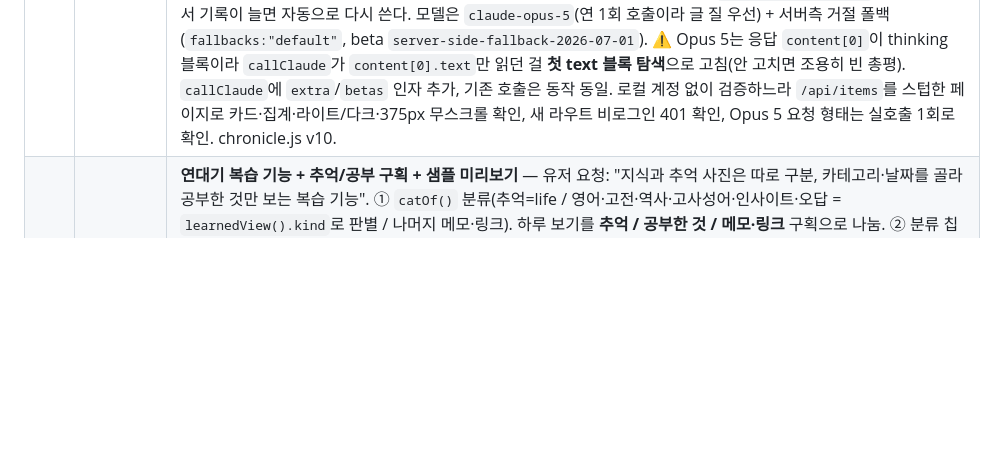
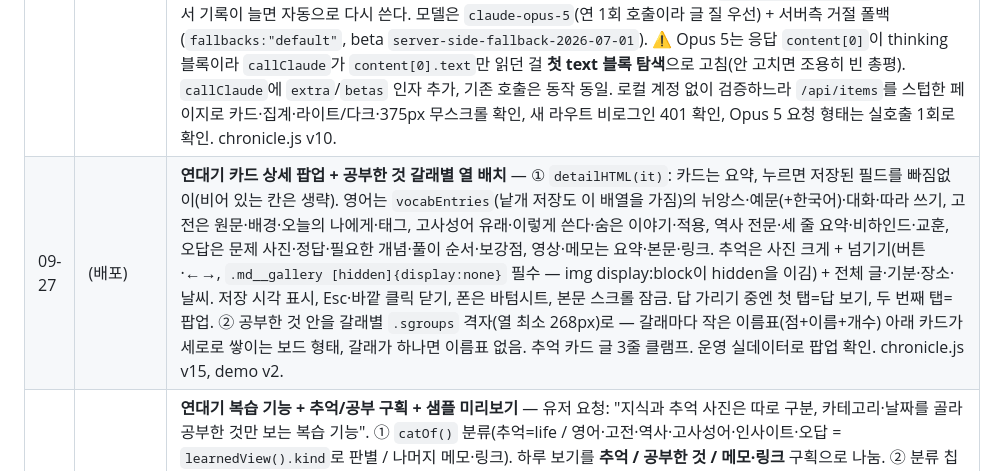
Before and after one commit to jjang4099-beep/Kim, a Markdown page: 1. 아카이브_mobile/docs/핸드오프.md, the part around the change. Drawn GitHub-style; blank space fills up the shorter version.

Commit message:
docs: 핸드오프 — 카드 상세 팝업·갈래별 열 배치
Co-Authored-By: Claude Opus 5.5 <noreply@anthropic.com>

```diff
--- a/1. 아카이브_mobile/docs/핸드오프.md
+++ b/1. 아카이브_mobile/docs/핸드오프.md
@@ -194,6 +194,7 @@
 | 날짜 | 커밋 | 무엇을 / 왜 |
 |---|---|---|
 | 09-25 | (배포) | **연대기 = "내가 무엇을 쌓았나"가 보이게.** 운영 DB를 그대로 재생해 보니 저장한 지식이 연대기에서 `[running_effective_meetings] Let's park…`처럼 내부 키가 박힌 채 보이고, 저장한 고전은 "채근담 — 홍자성"만 남고 구절이 빠져 있었다. ① `js/chronicle.js`에 `learnedView`/`learnedCard` — `feedData.subType`(고전·고사성어·역사·인사이트·명언·영어 테마팩), `daily-feed-entry`의 "표현/뜻/뉘앙스" 텍스트, 수험생 `examWord`·`examHistory`·`wrongAnswer`(문제 사진 포함)를 종류별로 풀어 그린다. 못 알아보는 모양만 기존 `textCard`로. ② 사진 아래 **내가 쓴 한 줄**을 명조 16px 본문으로 키움(전에는 12.5px 회색 캡션). ③ "올해의 결"에 **올해 쌓은 것**(자동 배달 제외, 직접 저장한 것만 갈래별 개수 + 직접 남긴 날 수)과 **올해의 장면**(글 붙인 자취 최근 8개, 누르면 그날로) 추가. ④ **연말 회고 전용 `GET /api/chronicle/review/:year?mode=ALL`** — 기존 `/api/summary`는 숫자·키워드만 Haiku에 넘기고 자동 배달 68건까지 섞어 세며 전체 보기에서도 직장인 모드로 고정, 캐시도 영구였다. 새 라우트는 자동 배달 제외·모드 교차(ALL)·**사진에 붙인 글과 저장한 내용 원문**을 모델에 주고, 캐시 키를 `연도@건수-마지막수정시각` 지문으로 해서 기록이 늘면 자동으로 다시 쓴다. 모델은 `claude-opus-5`(연 1회 호출이라 글 질 우선) + 서버측 거절 폴백(`fallbacks:"default"`, beta `server-side-fallback-2026-07-01`). ⚠️ Opus 5는 응답 `content[0]`이 thinking 블록이라 `callClaude`가 `content[0].text`만 읽던 걸 **첫 text 블록 탐색**으로 고침(안 고치면 조용히 빈 총평). `callClaude`에 `extra`/`betas` 인자 추가, 기존 호출은 동작 동일. 로컬 계정 없이 검증하느라 `/api/items`를 스텁한 페이지로 카드·집계·라이트/다크·375px 무스크롤 확인, 새 라우트 비로그인 401 확인, Opus 5 요청 형태는 실호출 1회로 확인. chronicle.js v10. |
+| 09-27 | (배포) | **연대기 카드 상세 팝업 + 공부한 것 갈래별 열 배치** — ① `detailHTML(it)`: 카드는 요약, 누르면 저장된 필드를 빠짐없이(비어 있는 칸은 생략). 영어는 `vocabEntries`(낱개 저장도 이 배열을 가짐)의 뉘앙스·예문(+한국어)·대화·따라 쓰기, 고전은 원문·배경·오늘의 나에게·태그, 고사성어 유래·이렇게 쓴다·숨은 이야기·적용, 역사 전문·세 줄 요약·비하인드·교훈, 오답은 문제 사진·정답·필요한 개념·풀이 순서·보강점, 영상·메모는 요약·본문·링크. 추억은 사진 크게 + 넘기기(버튼·←→, `.md__gallery [hidden]{display:none}` 필수 — img display:block이 hidden을 이김) + 전체 글·기분·장소·날씨. 저장 시각 표시, Esc·바깥 클릭 닫기, 폰은 바텀시트, 본문 스크롤 잠금. 답 가리기 중엔 첫 탭=답 보기, 두 번째 탭=팝업. ② 공부한 것 안을 갈래별 `.sgroups` 격자(열 최소 268px)로 — 갈래마다 작은 이름표(점+이름+개수) 아래 카드가 세로로 쌓이는 보드 형태, 갈래가 하나면 이름표 없음. 추억 카드 글 3줄 클램프. 운영 실데이터로 팝업 확인. chronicle.js v15, demo v2. |
 | 09-27 | (배포) | **연대기 복습 기능 + 추억/공부 구획 + 샘플 미리보기** — 유저 요청: "지식과 추억 사진은 따로 구분, 카테고리·날짜를 골라 공부한 것만 보는 복습 기능". ① `catOf()` 분류(추억=life / 영어·고전·역사·고사성어·인사이트·오답 = `learnedView().kind`로 판별 / 나머지 메모·링크). 하루 보기를 **추억 / 공부한 것 / 메모·링크** 구획으로 나눔. ② 분류 칩 `#cats` — `regroup()`에서 필터하므로 달력 점·파형·통계·올해의 결까지 같은 기준. ③ 범위 `그날/그 주(월요일 시작)/그 달` — 공부 분류를 고르면 자동으로 주 보기, 날짜별 묶음(날짜 누르면 그날로). ④ **답 가리기** — 공부 카드의 뜻·설명·목록 답을 blur, 카드 클릭으로 한 장씩 확인(영어는 표현만 보이는 플래시카드가 됨). ⑤ **`chronicle.html?demo=1`** — 실제 계정에 가짜 기록을 넣지 않기 위해 만든 샘플 모드. `js/chronicle_demo.js`(오늘 기준 상대 날짜, 실제 시드 문장, SVG 풍경 "사진")를 이때만 동적 로드, 서버 호출·AI 총평 없음, 상단에 "샘플 미리보기" 배너. chronicle.js v13. 참고: 브라우저 패널이 백그라운드일 때 스크롤 후 캡처가 비는 현상은 패널 렌더링 문제(요소는 정상) — 뷰포트 크기를 바꾸면 다시 그려짐. |
 | 09-27 | (배포) | **앱(모바일) 라이트 테마를 연대기와 같은 톤으로** — 파피루스 베이지·골드·명조 → #FAFAFA·흰 카드·인디고(#5B5BD6→#8E7CE6)·Pretendard. 방식: 하드코딩 색이 80여 곳이라 원본을 바꾸면 다크까지 번질 위험 → `scripts/gen_light_overrides.py`로 **다크가 아닌 규칙 중 파피루스·골드 색을 쓰는 것만 골라 `html[data-theme="light"]` 범위 덮어쓰기를 생성**해 `style_mobile.css` 끝(`/* ══ LIGHT-INDIGO-OVERRIDES ══ */` 이후)에 붙임(47개 + exam.css 13개). 그 뒤에 손으로 쓴 라이트 기본 토큰·글꼴 블록. 진입 스플래시(`.aep-*`·`.mode-card`, 항상 남색 브랜드 화면)는 골드 유지. 글꼴 덮어쓰기는 `!important`라 **Tabler 아이콘 폰트(`.ti`)·code·스플래시 제외 필수**. 다크는 computed로 원래 값(#0f1420·DM Sans·골드·#2563eb) 확인. 서재 필터칩·배지의 앰버 #E2B65B도 추가 매핑. style v94·exam v10·sw 캐시 v43. ⚠️ 앞으로 파피루스/골드 색을 새로 하드코딩하면 스크립트를 다시 돌려 덮어쓰기 구간을 재생성할 것(스크립트가 이전 생성분을 자동 제외). |
 | 09-26 | (배포) | **연대기 라이트 색 톤 다운** — "인스타 색이 너무 강하다" 피드백. 밝은 바탕·둥근 카드·고딕 구조는 유지하고 색만 교체: 포인트 인스타 핑크→**인디고 #5B5BD6**(記·인용선·버튼, `--grad`는 인디고→연보라), 연도 숫자는 **남색→인디고→라벤더** 그라데이션, 글만 있는 장면 타일은 `--tile-1..4` **파스텔 4종**(복숭아·하늘라벤더·민트·버터)을 nth-child로 번갈아 쓰고 글씨는 짙은 회색(#2A2A33, 대비 약 12:1). 도메인 색도 한 톤 낮춤. 다크는 tile-1..4 모두 기존 남색이라 변화 없음. |
```
